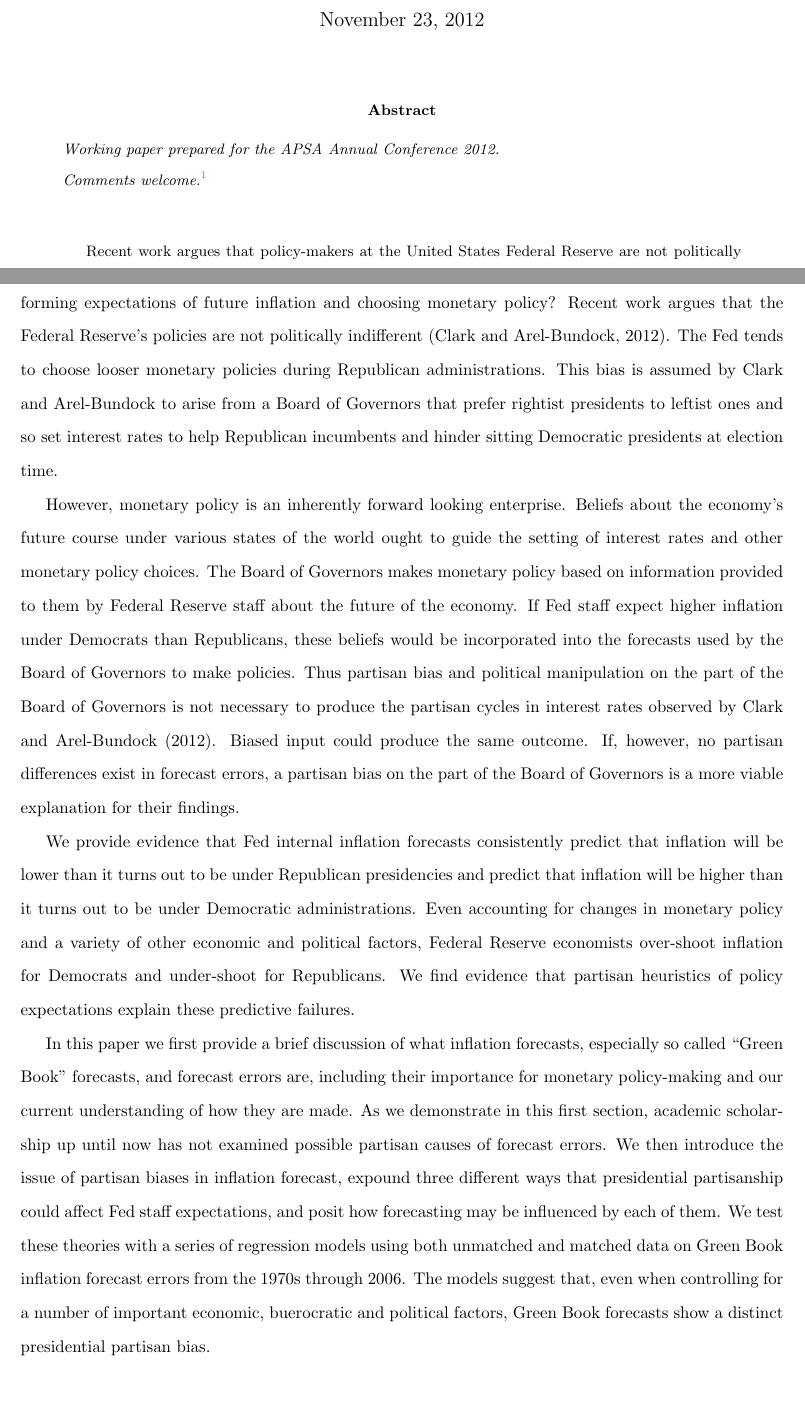
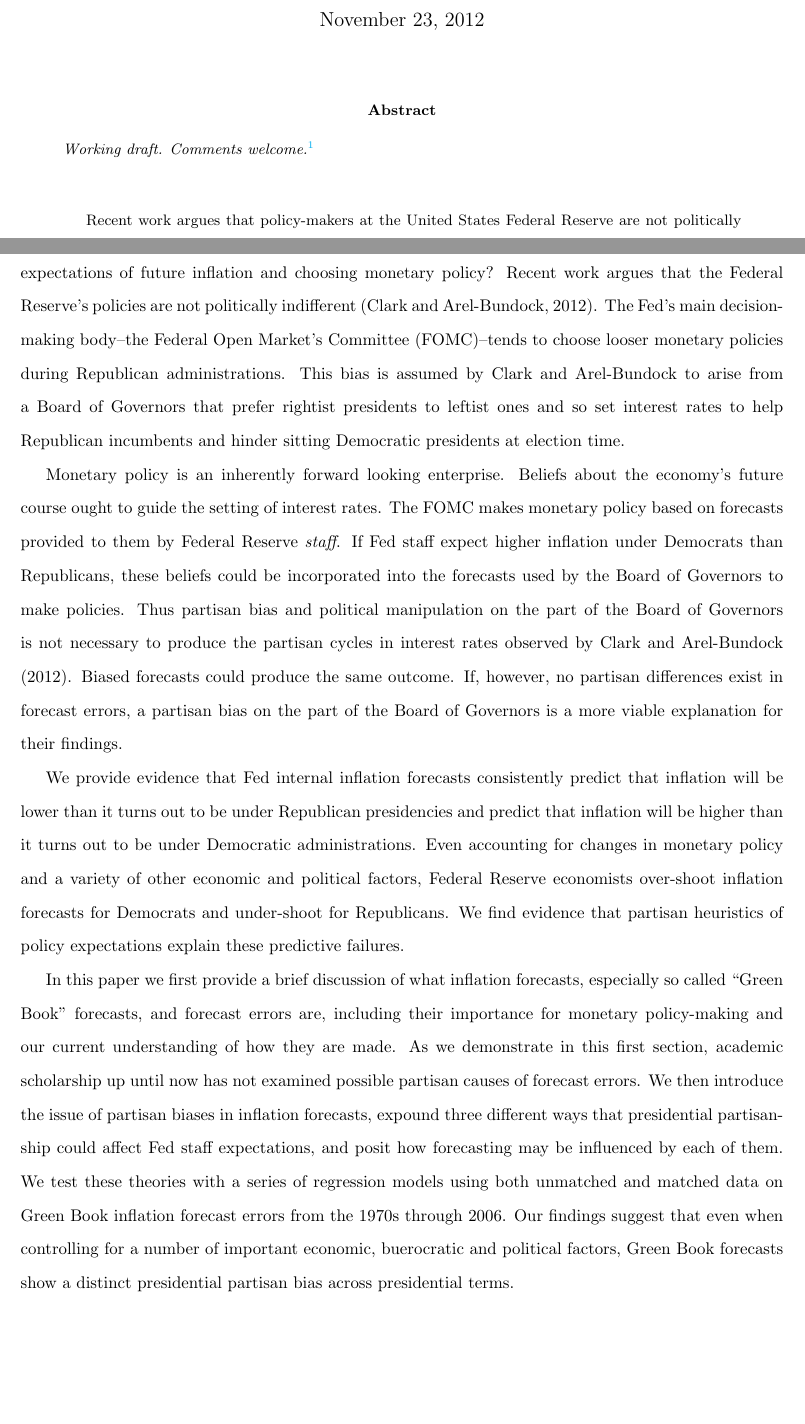
Before and after one commit to christophergandrud/GreenBook, a LaTeX paper (Paper/main_GreenBook.tex): two parts of pages 1 and 2 of 30, joined at a grey line, cut so that both start at the same text. Compiled offline with pdfLaTeX.

Commit message:
Drop Pres

```diff
--- a/Paper/main_GreenBook.tex
+++ b/Paper/main_GreenBook.tex
@@ -99,7 +99,8 @@
 
 %%%%%%% Abstract %%%%%%%%%%%%%%%%%%%%%%%%%%%%%%%%%%%%%%%%%%%%
 \begin{abstract}
-\noindent\emph{Working paper prepared for the APSA Annual Conference 2012. \\ Comments welcome.}\footnote{Thank you to the Mark Hallerberg and the Fiscal Governance Centre at the Hertie School of Governance for support. Thank you also to Thomas Stark and seminar participants at the Hertie School of Governance, London School of Economics and Yonsei University.} \\[0.2cm]
+\noindent\emph{Working draft. Comments welcome.}\footnote{Thank you to the Mark Hallerberg and the Fiscal Governance Centre at the Hertie School of Governance for support. Thank you also to Thomas Stark and seminar participants at the Hertie School of Governance, London School of Economics and Yonsei University. \\
+This paper was written using {\tt{knitr}} \citep{knitr2012}. It can be entirely replicated from data, analysis source code, and markup files available on our GitHub page at: {\url{https://github.com/christophergandrud/GreenBook}}.} \\[0.2cm]
 
 Recent work argues that policy-makers at the United States Federal Reserve are not politically indifferent \citep{Clark2012}. The Fed tends to choose looser monetary policies during Republican administrations, possibly in order to ensure the (re)election of ideologically preferred presidents. However, expectations about future inflation ought to be driving monetary policy. Are these findings really driven by different assumptions about the (inflationary) policies of the different parties? We use the Fed's Green Book forecasts to test whether presidents' partisan identification shapes the estimates of future economic performance that influence FOMC policies. We find that Federal Reserve staff probably {\emph{do not}} bias their forecasts to influence Fed governors around elections. However, they {\emph{do}} systematically overestimate inflation during the entire tenure of Democratic presidencies and underestimate inflation during Republican ones. This suggests that while not electorally motivated, Fed staff inflation forecasts have a presidential partisan bias.
 
@@ -111,17 +112,13 @@ Recent work argues that policy-makers at the United States Federal Reserve are n
 
 \vspace{0.3cm}
 
-Does the US Federal Reserve rationally incorporate the government's partisan composition when forming expectations of future inflation and choosing monetary policy? Recent work argues that the Federal Reserve's policies are not politically indifferent \citep{Clark2012}. The Fed tends to choose looser monetary policies during Republican administrations. This bias is assumed by Clark and Arel-Bundock to arise from a Board of Governors that prefer rightist presidents to leftist ones and so set interest rates to help Republican incumbents and hinder sitting Democratic presidents at election time.
+How does the US Federal Reserve incorporate the government's partisan composition when forming expectations of future inflation and choosing monetary policy? Recent work argues that the Federal Reserve's policies are not politically indifferent \citep{Clark2012}. The Fed's main decision-making body--the Federal Open Market's Committee (FOMC)--tends to choose looser monetary policies during Republican administrations. This bias is assumed by Clark and Arel-Bundock to arise from a Board of Governors that prefer rightist presidents to leftist ones and so set interest rates to help Republican incumbents and hinder sitting Democratic presidents at election time.
 
-%%% Cassie: OK, just putting this here, even though its perhaps not a ``to do." So Bill and Vince find that interest rates change over the course of a presidency with r increasing over the course of a Democratic presidency and decreasing during a Republican one. Since we find no electoral effects, how do our findings tie to theirs?
+Monetary policy is an inherently forward looking enterprise. Beliefs about the economy's future course ought to guide the setting of interest rates. The FOMC makes monetary policy based on forecasts provided to them by Federal Reserve \emph{staff}. If Fed staff expect higher inflation under Democrats than Republicans, these beliefs could be incorporated into the forecasts used by the Board of Governors to make policies. Thus partisan bias and political manipulation on the part of the Board of Governors is not necessary to produce the partisan cycles in interest rates observed by \cite{Clark2012}. Biased forecasts could produce the same outcome. If, however, no partisan differences exist in forecast errors, a partisan bias on the part of the Board of Governors is a more viable explanation for their findings.
 
-%%% Christopher: I think we mention in the conclusion/discussion stuff that that effect is probably caused at the FOMC level, or at least that is what are results suggest.
+We provide evidence that Fed internal inflation forecasts consistently predict that inflation will be lower than it turns out to be under Republican presidencies and predict that inflation will be higher than it turns out to be under Democratic administrations. Even accounting for changes in monetary policy and a variety of other economic and political factors, Federal Reserve economists over-shoot inflation forecasts for Democrats and under-shoot for Republicans. We find evidence that partisan heuristics of policy expectations explain these predictive failures.
 
-However, monetary policy is an inherently forward looking enterprise. Beliefs about the economy's future course under various states of the world ought to guide the setting of interest rates and other monetary policy choices. The Board of Governors makes monetary policy based on information provided to them by Federal Reserve staff about the future of the economy. If Fed staff expect higher inflation under Democrats than Republicans, these beliefs would be incorporated into the forecasts used by the Board of Governors to make policies. Thus partisan bias and political manipulation on the part of the Board of Governors is not necessary to produce the partisan cycles in interest rates observed by \cite{Clark2012}. Biased input could produce the same outcome. If, however, no partisan differences exist in forecast errors, a partisan bias on the part of the Board of Governors is a more viable explanation for their findings.
-
-We provide evidence that Fed internal inflation forecasts consistently predict that inflation will be lower than it turns out to be under Republican presidencies and predict that inflation will be higher than it turns out to be under Democratic administrations. Even accounting for changes in monetary policy and a variety of other economic and political factors, Federal Reserve economists over-shoot inflation for Democrats and under-shoot for Republicans. We find evidence that partisan heuristics of policy expectations explain these predictive failures.
-
-In this paper we first provide a brief discussion of what inflation forecasts, especially so called ``Green Book" forecasts, and forecast errors are, including their importance for monetary policy-making and our current understanding of how they are made. As we demonstrate in this first section, academic scholarship up until now has not examined possible partisan causes of forecast errors. We then introduce the issue of partisan biases in inflation forecast, expound three different ways that presidential partisanship could affect Fed staff expectations, and posit how forecasting may be influenced by each of them. We test these theories with a series of regression models using both unmatched and matched data on Green Book inflation forecast errors from the 1970s through 2006. The models suggest that, even when controlling for a number of important economic, buerocratic and political factors, Green Book forecasts show a distinct presidential partisan bias.
+In this paper we first provide a brief discussion of what inflation forecasts, especially so called ``Green Book" forecasts, and forecast errors are, including their importance for monetary policy-making and our current understanding of how they are made. As we demonstrate in this first section, academic scholarship up until now has not examined possible partisan causes of forecast errors. We then introduce the issue of partisan biases in inflation forecasts, expound three different ways that presidential partisanship could affect Fed staff expectations, and posit how forecasting may be influenced by each of them. We test these theories with a series of regression models using both unmatched and matched data on Green Book inflation forecast errors from the 1970s through 2006. Our findings suggest that even when controlling for a number of important economic, buerocratic and political factors, Green Book forecasts show a distinct presidential partisan bias across presidential terms.
 
 %%%%%%%%%%%%%% Section 1: Forecasting Inflation at the Fed %%%%%%%%%%%%%%%%%%%%%
 
```
Also changed, not shown: Paper/figure/BaseInflation.pdf, Paper/figure/CoefComparePlots.pdf, Paper/figure/GraphPartisanErrorUnemploy.pdf, Paper/figure/PresPropensity.pdf, Paper/figure/partisanError.pdf, Paper/main_GreenBook.pdf, Paper/main_GreenBook.tex (12 more changed lines), 4 other files.
